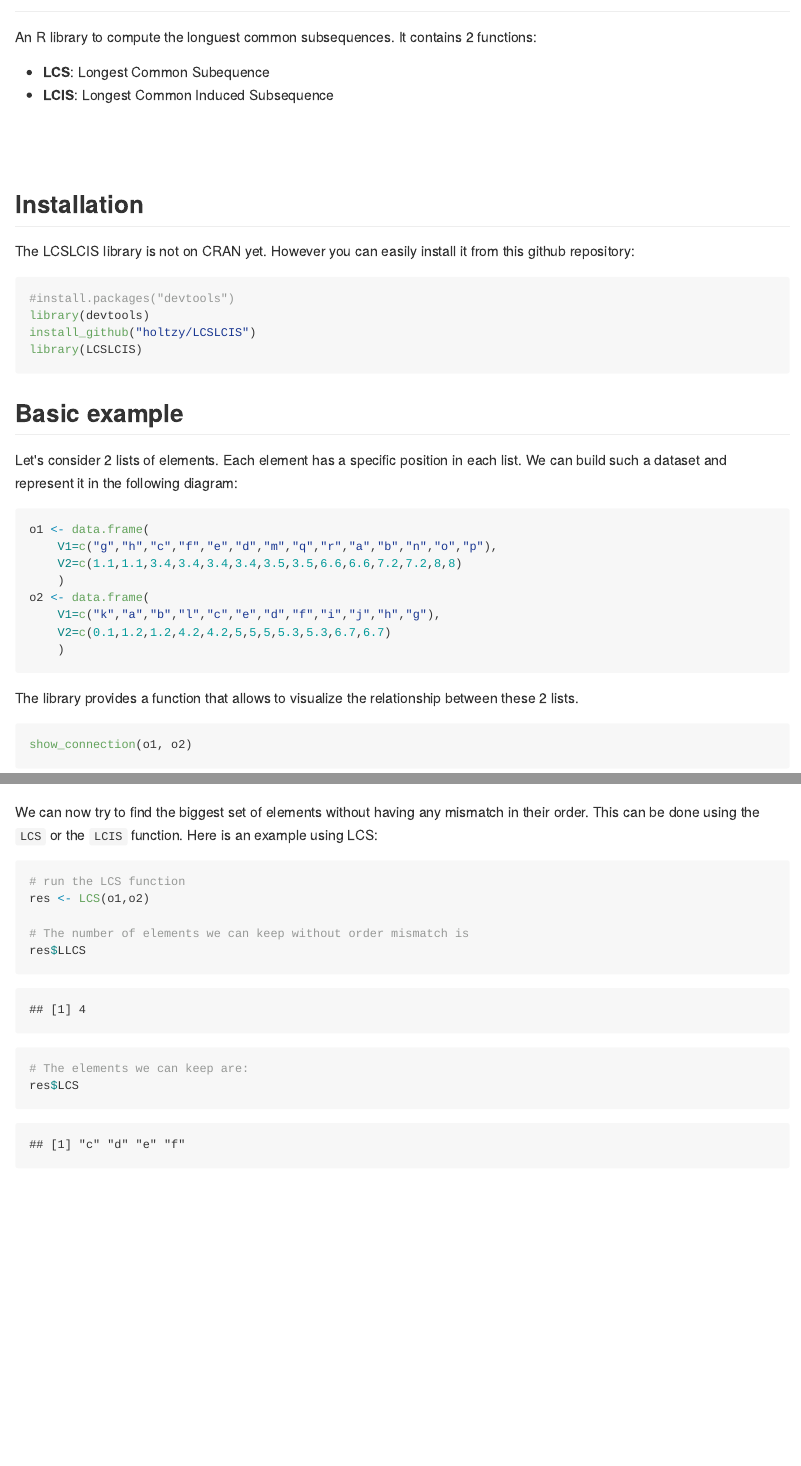
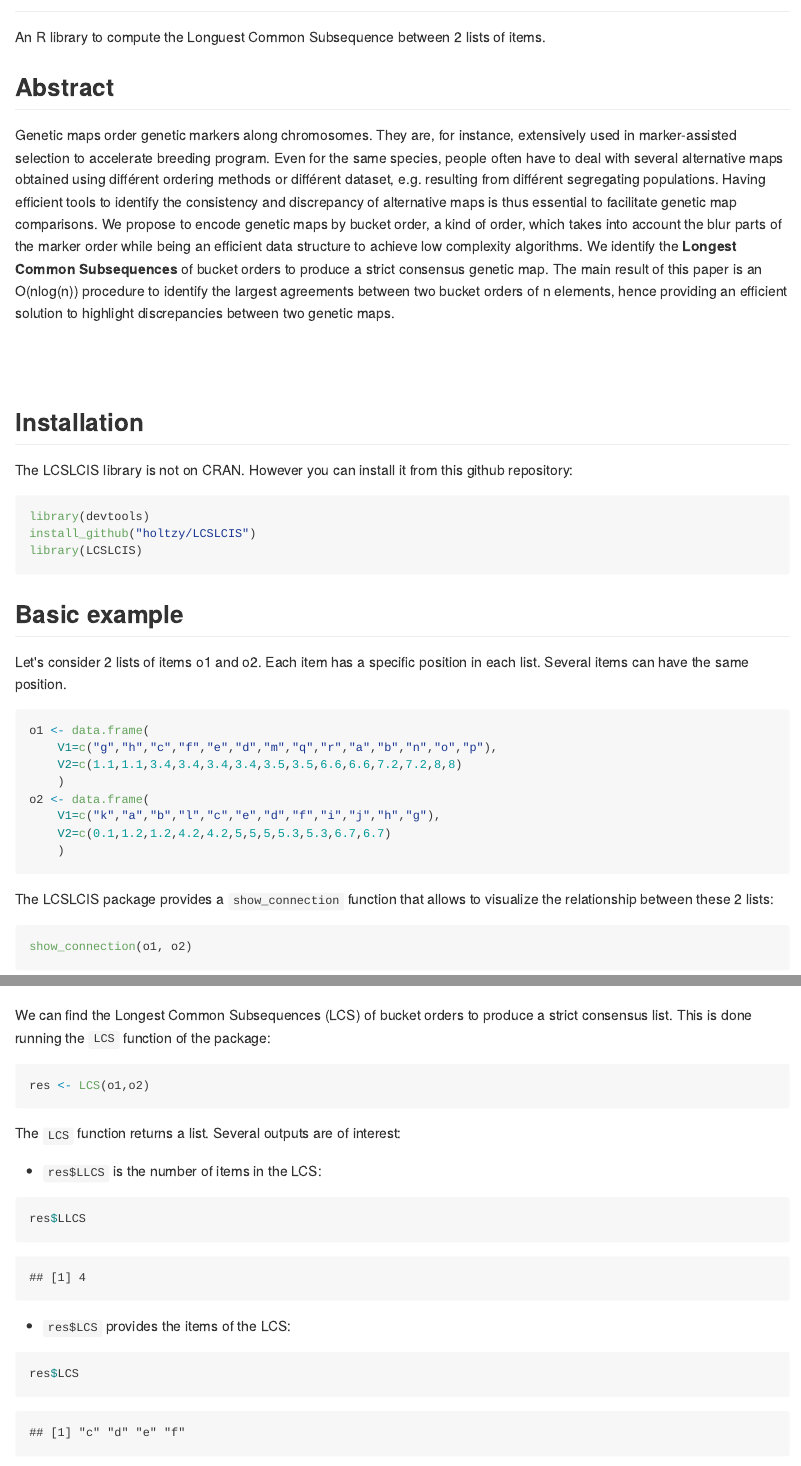
Before and after one commit to holtzy/LCSLCIS, an R Markdown document (Readme.Rmd): the page in a window 1100 px wide, from 60 px down, and a second part further down, joined at a grey line. The pictures show the output file Readme.md that the author committed with the source, drawn offline in the style of GitHub; badge pictures from the web are left out.

Commit message:
Rephrase basic example

````diff
--- a/Readme.Rmd
+++ b/Readme.Rmd
@@ -14,17 +14,18 @@ output:
 LCSLCIS
 --------
 
-An R library to compute the longuest common subsequences. It contains 2 functions:
+An R library to compute the Longuest Common Subsequence between 2 lists of items.
 
-- **LCS**: Longest Common Subequence
-- **LCIS**: Longest Common Induced Subsequence
+## Abstract
+Genetic maps order genetic markers along chromosomes. They are, for instance, extensively used in marker-assisted selection to accelerate breeding program. Even for the same species, people often have to deal with several alternative maps obtained using différent ordering methods or différent dataset, e.g. resulting from différent segregating populations. Having efficient tools to identify the consistency and discrepancy of alternative maps is thus essential to facilitate genetic map comparisons.
+We propose to encode genetic maps by bucket order, a kind of order, which takes into account the blur parts of the marker order while being an efficient data structure to achieve low complexity algorithms. We identify the **Longest Common Subsequences** of bucket orders to produce a strict consensus genetic map. The main result of this paper is an O(nlog(n)) procedure to identify the largest agreements between two bucket orders of n elements, hence providing an efficient solution to highlight discrepancies between two genetic maps.
+
 
 <br><br>
 
 ## Installation
-The LCSLCIS library is not on CRAN yet. However you can easily install it from this github repository:
+The LCSLCIS library is not on CRAN. However you can install it from this github repository:
 ```{r, warning=FALSE, message=FALSE}
-#install.packages("devtools")
 library(devtools)
 install_github("holtzy/LCSLCIS")
 library(LCSLCIS)
@@ -33,8 +34,7 @@ library(LCSLCIS)
 
 
 ## Basic example
-Let's consider 2 lists of elements. Each element has a specific position in each list. We can build such a dataset and represent it in the following diagram:
-
+Let's consider 2 lists of items o1 and o2. Each item has a specific position in each list. Several items can have the same position.
 ```{r}
 o1 <- data.frame(
 	V1=c("g","h","c","f","e","d","m","q","r","a","b","n","o","p"),
@@ -46,19 +46,22 @@ o2 <- data.frame(
 	)
 ```
 
-The library provides a function that allows to visualize the relationship between these 2 lists.
+The LCSLCIS package provides a `show_connection` function that allows to visualize the relationship between these 2 lists:
 ```{r}
 show_connection(o1, o2)
 ```
 
-We can now try to find the biggest set of elements without having any mismatch in their order. This can be done using the `LCS` or the `LCIS` function. Here is an example using LCS:
+We can find the Longest Common Subsequences (LCS) of bucket orders to produce a strict consensus list. This is done running the `LCS` function of the package:
+```{r}
+res <- LCS(o1,o2)
+```
 
+The `LCS` function returns a list. Several outputs are of interest:
+
+- `res$LLCS` is the number of items in the LCS:
 ```{r}
-# run the LCS function
-res <- LCS(o1,o2)
-
-# The number of elements we can keep without order mismatch is
 res$LLCS
-
-# The elements we can keep are:
+```
+- `res$LCS` provides the items of the LCS:
+```{r}
 res$LCS
````
Also changed, not shown: Readme.md, Readme.Rmd (5 more changed lines), 4 other files.
